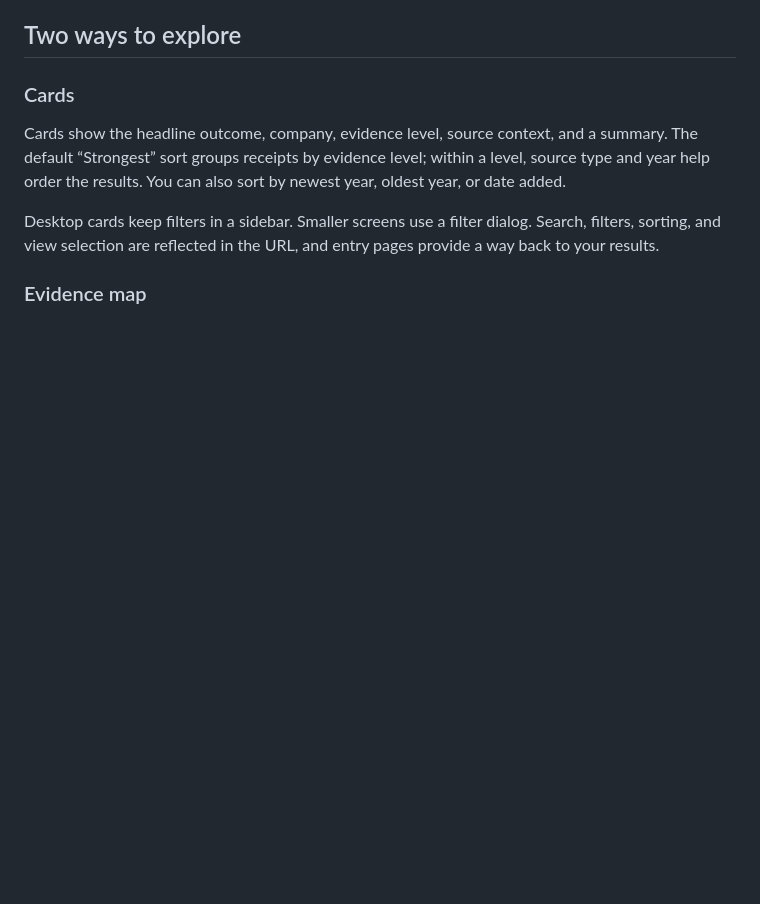
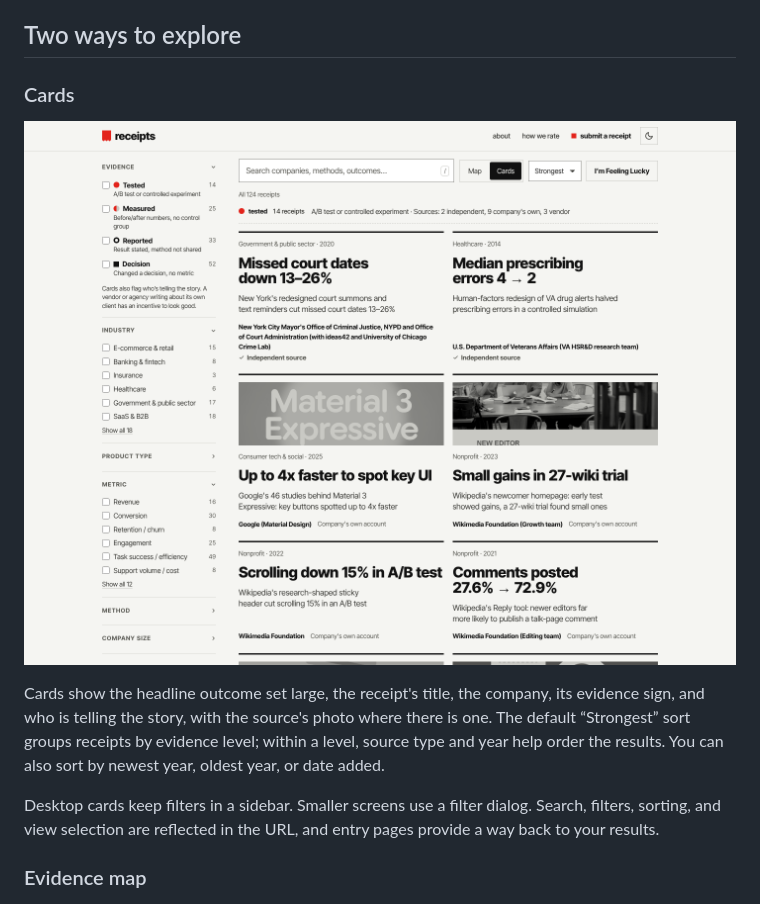
Before and after one commit to jessholbrook/receipts, a Markdown page: README.md, the part around the change. GitHub-like rendering; pictures changed too: docs/screenshots/homepage-grid.png (added); blank space fills up the shorter version.

```diff
--- a/README.md
+++ b/README.md
@@ -27,7 +27,9 @@ The collection includes commercial results, public services, accessibility impro
 
 ### Cards
 
-Cards show the headline outcome, company, evidence level, source context, and a summary. The default “Strongest” sort groups receipts by evidence level; within a level, source type and year help order the results. You can also sort by newest year, oldest year, or date added.
+![Receipt cards in the strongest-first grid: each card has a black top rule, the source's photo in grey, the result set large, the title, and the company and source, with the evidence and industry filters in the sidebar](docs/screenshots/homepage-grid.png)
+
+Cards show the headline outcome set large, the receipt's title, the company, its evidence sign, and who is telling the story, with the source's photo where there is one. The default “Strongest” sort groups receipts by evidence level; within a level, source type and year help order the results. You can also sort by newest year, oldest year, or date added.
 
 Desktop cards keep filters in a sidebar. Smaller screens use a filter dialog. Search, filters, sorting, and view selection are reflected in the URL, and entry pages provide a way back to your results.
 
```
Also changed, not shown: docs/screenshots/README.md (+2 -1 lines).
